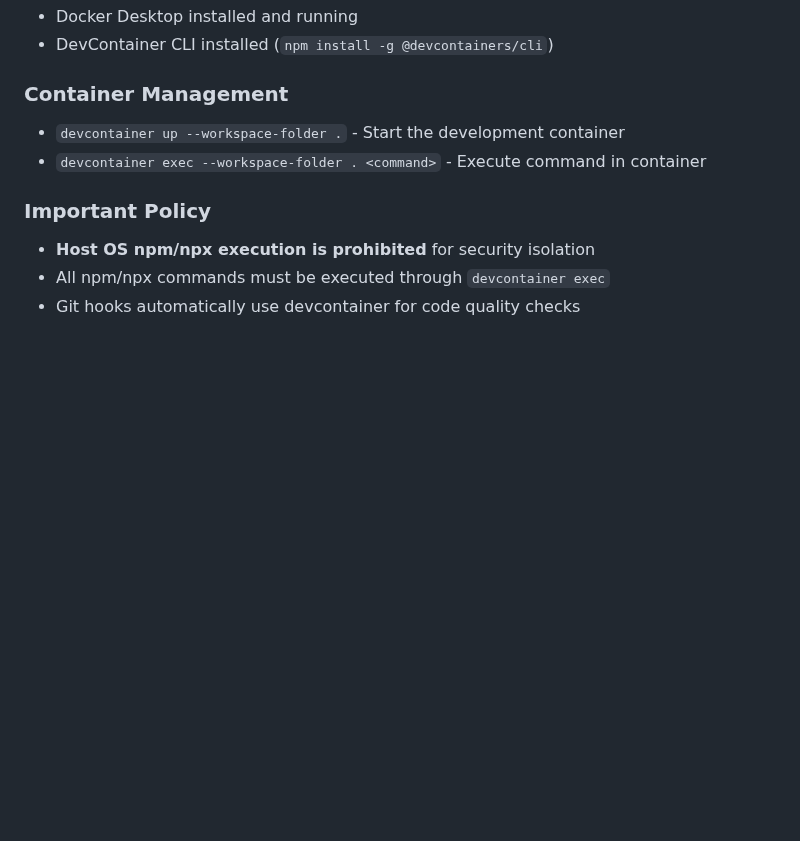
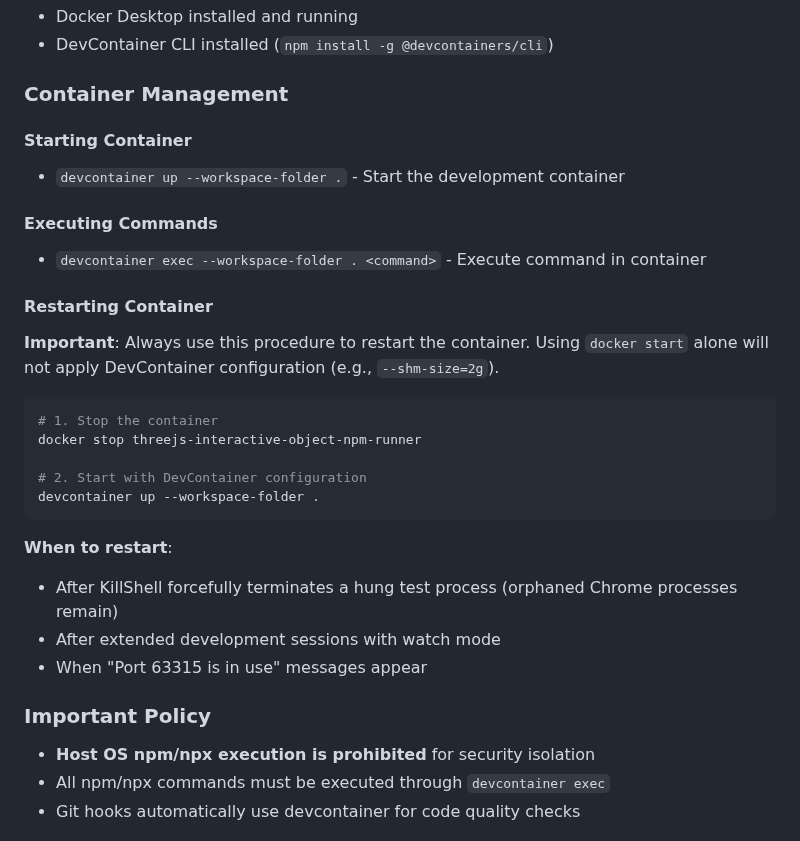
Before and after one commit to MasatoMakino/threejs-interactive-object, a Markdown page: CLAUDE.md, the part around the change. GitHub-like rendering; blank space fills up the shorter version.

Commit message:
docs: add DevContainer restart procedure to prevent orphaned processes
Document the correct container restart procedure using docker stop + devcontainer up.
Using docker start alone fails to apply DevContainer configuration like --shm-size=2g.

Changes:
- Add structured Container Management section with restart procedure
- Document when restart is needed (after KillShell, watch mode, port conflicts)
- Explain why docker start alone is insufficient

Background:
- Orphaned Chrome processes remain after KillShell terminates hung Vitest
- Proper restart procedure ensures clean environment and configuration application

Co-Authored-By: Claude Sonnet 4.5 <noreply@anthropic.com>

````diff
--- a/CLAUDE.md
+++ b/CLAUDE.md
@@ -11,8 +11,28 @@ This project uses DevContainer for isolated npm execution to prevent supply chai
 - DevContainer CLI installed (`npm install -g @devcontainers/cli`)
 
 ### Container Management
+
+#### Starting Container
 - `devcontainer up --workspace-folder .` - Start the development container
+
+#### Executing Commands
 - `devcontainer exec --workspace-folder . <command>` - Execute command in container
+
+#### Restarting Container
+**Important**: Always use this procedure to restart the container. Using `docker start` alone will not apply DevContainer configuration (e.g., `--shm-size=2g`).
+
+```bash
+# 1. Stop the container
+docker stop threejs-interactive-object-npm-runner
+
+# 2. Start with DevContainer configuration
+devcontainer up --workspace-folder .
+```
+
+**When to restart**:
+- After KillShell forcefully terminates a hung test process (orphaned Chrome processes remain)
+- After extended development sessions with watch mode
+- When "Port 63315 is in use" messages appear
 
 ### Important Policy
 - **Host OS npm/npx execution is prohibited** for security isolation
````
